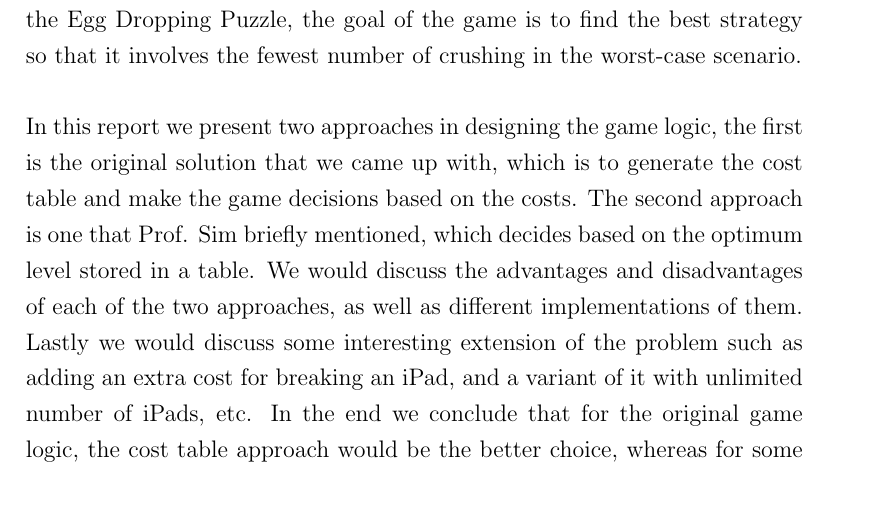
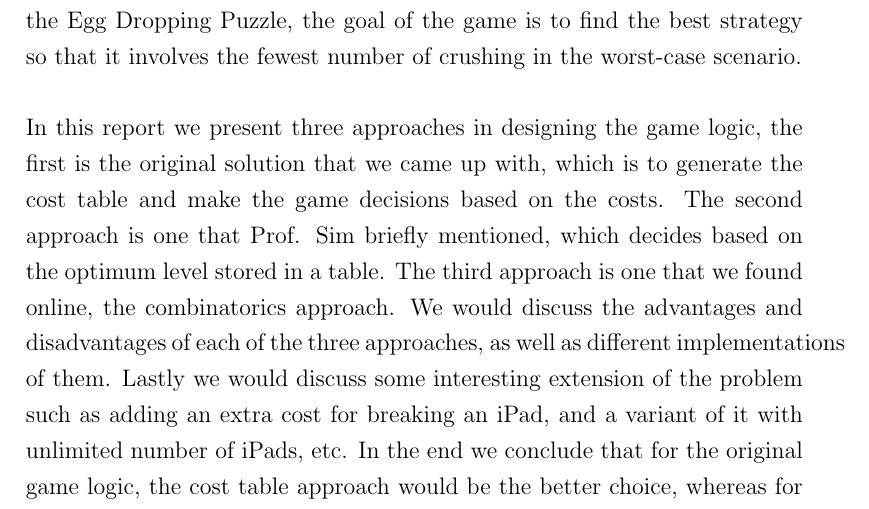
Before and after one commit to xinan/ultimate-ipad-crusher, a LaTeX thesis (project_report.tex): part of page 3 of 30, cut so that both start at the same text. Compiled offline with pdfLaTeX.

Commit message:
Change abstract

```diff
--- a/project_report.tex
+++ b/project_report.tex
@@ -84,7 +84,7 @@ Prof. Sim Khe Chai
 \onehalfspacing
 \addcontentsline{toc}{chapter}{Abstract}
 In this project, we were asked to design the game logic for ``iPad Crusher'', an iOS game that Prof. Sim is developing as an adaptation to the Egg Dropping Problem. Given a certain number of iPads and strength levels, the player is asked to find the lowest strength level that would break an iPad. Similar to the Egg Dropping Puzzle, the goal of the game is to find the best strategy so that it involves the fewest number of crushing in the worst-case scenario. \\\\
-In this report we present two approaches in designing the game logic, the first is the original solution that we came up with, which is to generate the cost table and make the game decisions based on the costs. The second approach is one that Prof. Sim briefly mentioned, which decides based on the optimum level stored in a table. We would discuss the advantages and disadvantages of each of the two approaches, as well as different implementations of them. Lastly we would discuss some interesting extension of the problem such as adding an extra cost for breaking an iPad, and a variant of it with unlimited number of iPads, etc. In the end we conclude that for the original game logic, the cost table approach would be the better choice, whereas for some extensions, the decision tree approach would be better.
+In this report we present three approaches in designing the game logic, the first is the original solution that we came up with, which is to generate the cost table and make the game decisions based on the costs. The second approach is one that Prof. Sim briefly mentioned, which decides based on the optimum level stored in a table. The third approach is one that we found online, the combinatorics approach. We would discuss the advantages and disadvantages of each of the three approaches, as well as different implementations of them. Lastly we would discuss some interesting extension of the problem such as adding an extra cost for breaking an iPad, and a variant of it with unlimited number of iPads, etc. In the end we conclude that for the original game logic, the cost table approach would be the better choice, whereas for some extensions, the decision tree approach would be better.
 
 \subsubsection*{Subject Descriptors:\\}
 \begin{description}[labelindent=1cm]
```
